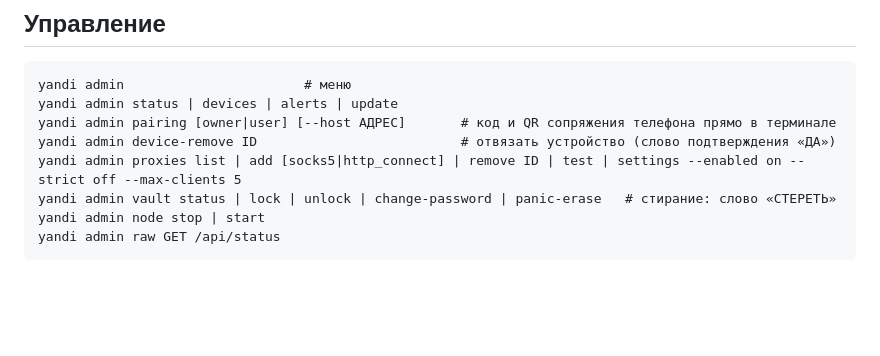
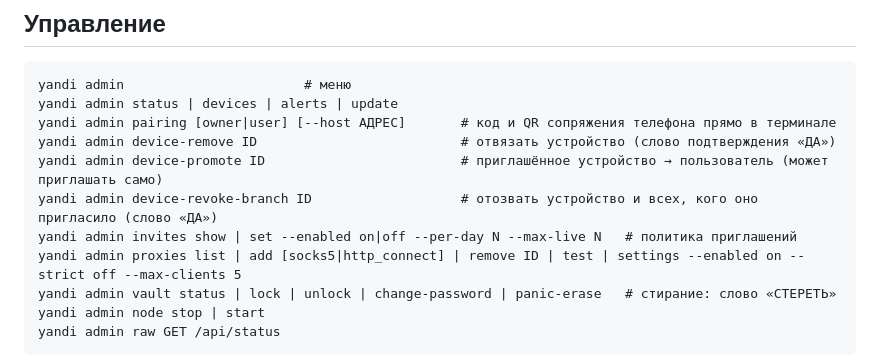
Before and after one commit to ispolkom/node, a Markdown page: docs/CONSOLE.md, the part around the change. Drawn GitHub-style; blank space fills up the shorter version.

```diff
--- a/docs/CONSOLE.md
+++ b/docs/CONSOLE.md
@@ -34,6 +34,9 @@ yandi admin                       # меню
 yandi admin status | devices | alerts | update
 yandi admin pairing [owner|user] [--host АДРЕС]       # код и QR сопряжения телефона прямо в терминале
 yandi admin device-remove ID                          # отвязать устройство (слово подтверждения «ДА»)
+yandi admin device-promote ID                         # приглашённое устройство → пользователь (может приглашать само)
+yandi admin device-revoke-branch ID                   # отозвать устройство и всех, кого оно пригласило (слово «ДА»)
+yandi admin invites show | set --enabled on|off --per-day N --max-live N   # политика приглашений
 yandi admin proxies list | add [socks5|http_connect] | remove ID | test | settings --enabled on --strict off --max-clients 5
 yandi admin vault status | lock | unlock | change-password | panic-erase   # стирание: слово «СТЕРЕТЬ»
 yandi admin node stop | start
```
Also changed, not shown: docs/ROLES.md (+11 -0 lines).
